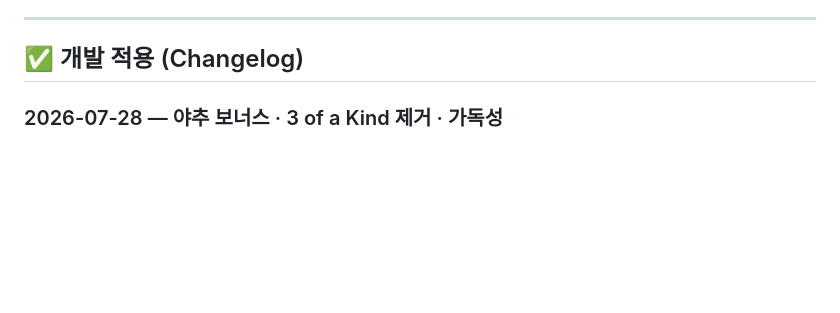
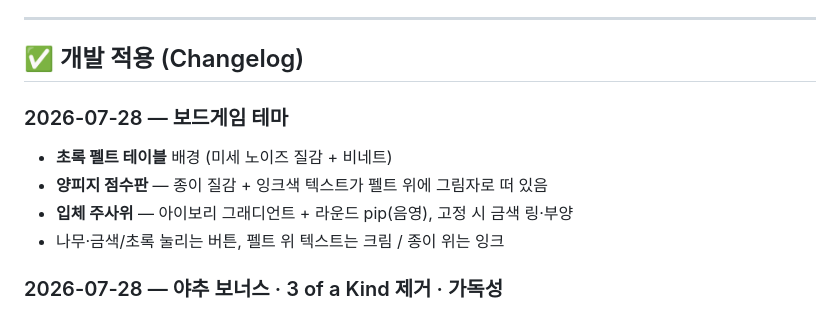
Before and after one commit to dhlee0903/one-game-a-day, a Markdown page: day02-yacht-dice/DEVLOG.md, the part around the change. Rendered like a GitHub page; blank space fills up the shorter version.

Commit message:
docs(day02): log board-game theme

```diff
--- a/day02-yacht-dice/DEVLOG.md
+++ b/day02-yacht-dice/DEVLOG.md
@@ -20,6 +20,13 @@
 ---
 
 ## ✅ 개발 적용 (Changelog)
+
+### 2026-07-28 — 보드게임 테마
+
+- **초록 펠트 테이블** 배경 (미세 노이즈 질감 + 비네트)
+- **양피지 점수판** — 종이 질감 + 잉크색 텍스트가 펠트 위에 그림자로 떠 있음
+- **입체 주사위** — 아이보리 그래디언트 + 라운드 pip(음영), 고정 시 금색 링·부양
+- 나무·금색/초록 눌리는 버튼, 펠트 위 텍스트는 크림 / 종이 위는 잉크
 
 ### 2026-07-28 — 야추 보너스 · 3 of a Kind 제거 · 가독성
 
```
